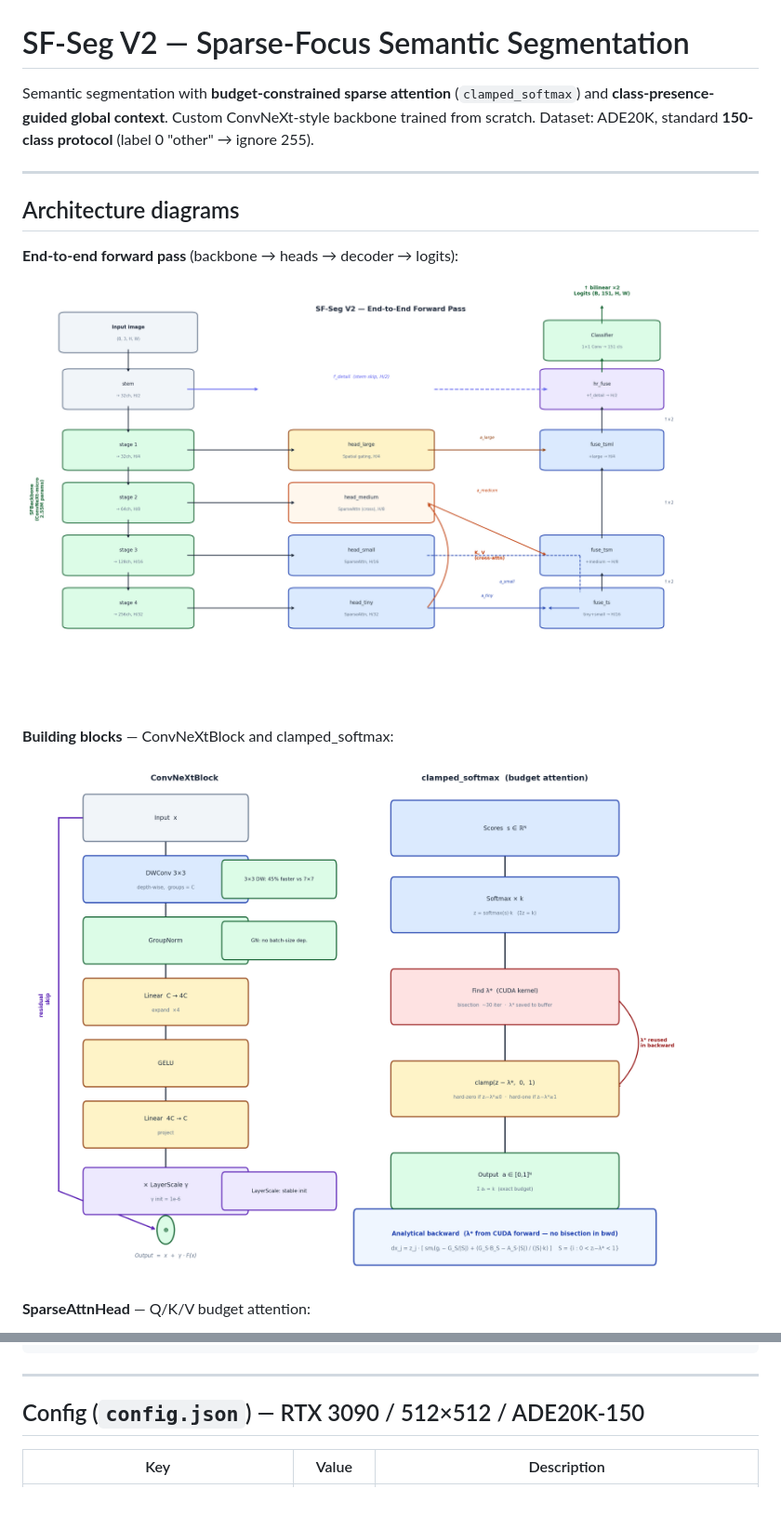
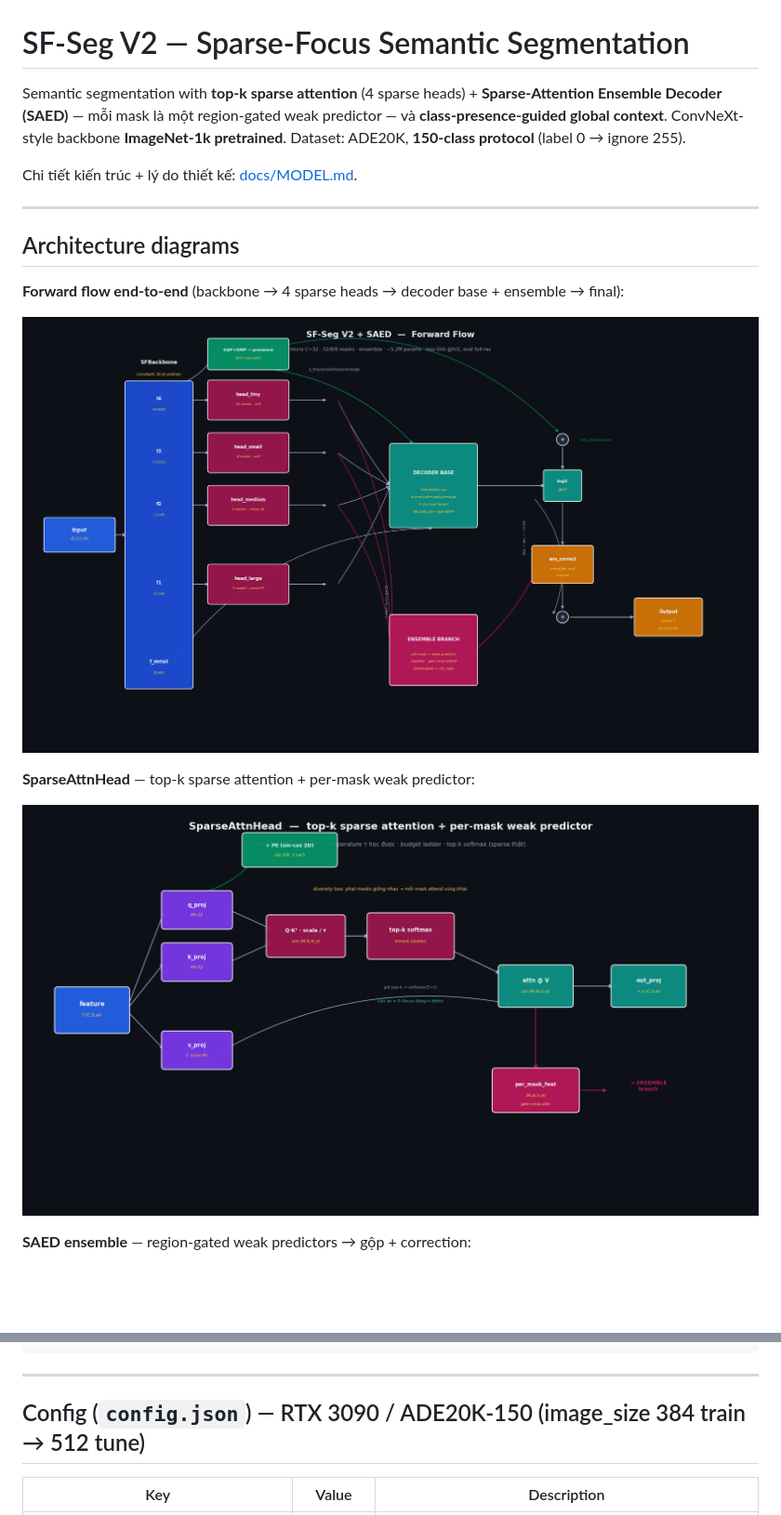
Before and after one commit to Bigkatoan/sf-seg, a Markdown page: README.md, 2 parts joined by grey strips. Shown at 93% size. Drawn GitHub-style; pictures changed too: docs/saed_01_forward.png, docs/saed_02_sparse_head.png; blank space fills up the shorter version.

```diff
--- a/README.md
+++ b/README.md
@@ -1,21 +1,23 @@
 # SF-Seg V2 — Sparse-Focus Semantic Segmentation
 
-Semantic segmentation with **budget-constrained sparse attention** (`clamped_softmax`)
-and **class-presence-guided global context**.
-Custom ConvNeXt-style backbone trained from scratch.
-Dataset: ADE20K, standard **150-class protocol** (label 0 "other" → ignore 255).
+Semantic segmentation with **top-k sparse attention** (4 sparse heads) +
+**Sparse-Attention Ensemble Decoder (SAED)** — mỗi mask là một region-gated weak
+predictor — và **class-presence-guided global context**. ConvNeXt-style backbone
+**ImageNet-1k pretrained**. Dataset: ADE20K, **150-class protocol** (label 0 → ignore 255).
+
+Chi tiết kiến trúc + lý do thiết kế: [docs/MODEL.md](docs/MODEL.md).
 
 ---
 
 ## Architecture diagrams
 
-**End-to-end forward pass** (backbone → heads → decoder → logits):
+**Forward flow end-to-end** (backbone → 4 sparse heads → decoder base + ensemble → final):
 
-![End-to-end](docs/tfm_03_endtoend.png)
+![Forward flow](docs/saed_01_forward.png)
 
-**Building blocks** — ConvNeXtBlock and clamped_softmax:
+**SparseAttnHead** — top-k sparse attention + per-mask weak predictor:
 
-![Blocks](docs/tfm_01_convnext_softmax.png)
+![Sparse head](docs/saed_02_sparse_head.png)
 
-**SparseAttnHead** — Q/K/V budget attention:
+**SAED ensemble** — region-gated weak predictors → gộp + correction:
 
@@ -161,7 +161,7 @@ python -m scripts.extract_backbone    # cắt backbone+heads sang init cho arch
 
 ---
 
-## Config (`config.json`) — RTX 3090 / 512×512 / ADE20K-150
+## Config (`config.json`) — RTX 3090 / ADE20K-150 (image_size 384 train → 512 tune)
 
 | Key | Value | Description |
 |---|:---:|---|
```
Also changed, not shown: other parts of README.md (+44 -38 lines), docs/MODEL.md (+44 -28 lines), 1 other file.
